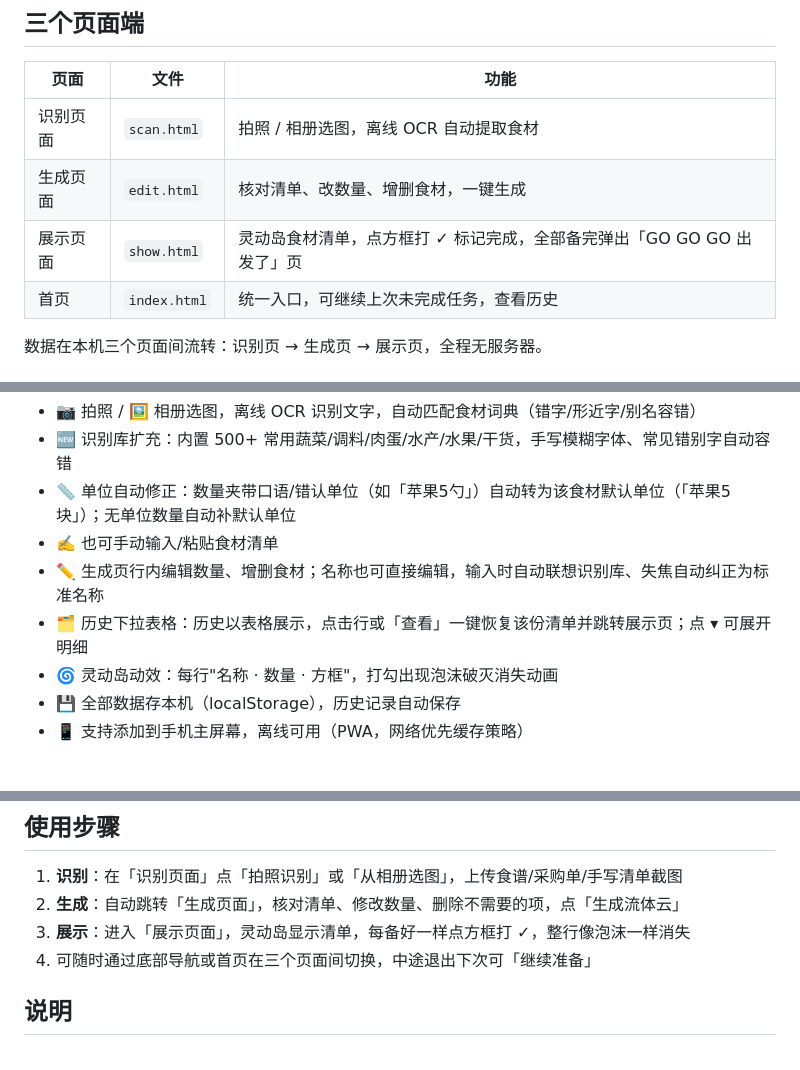
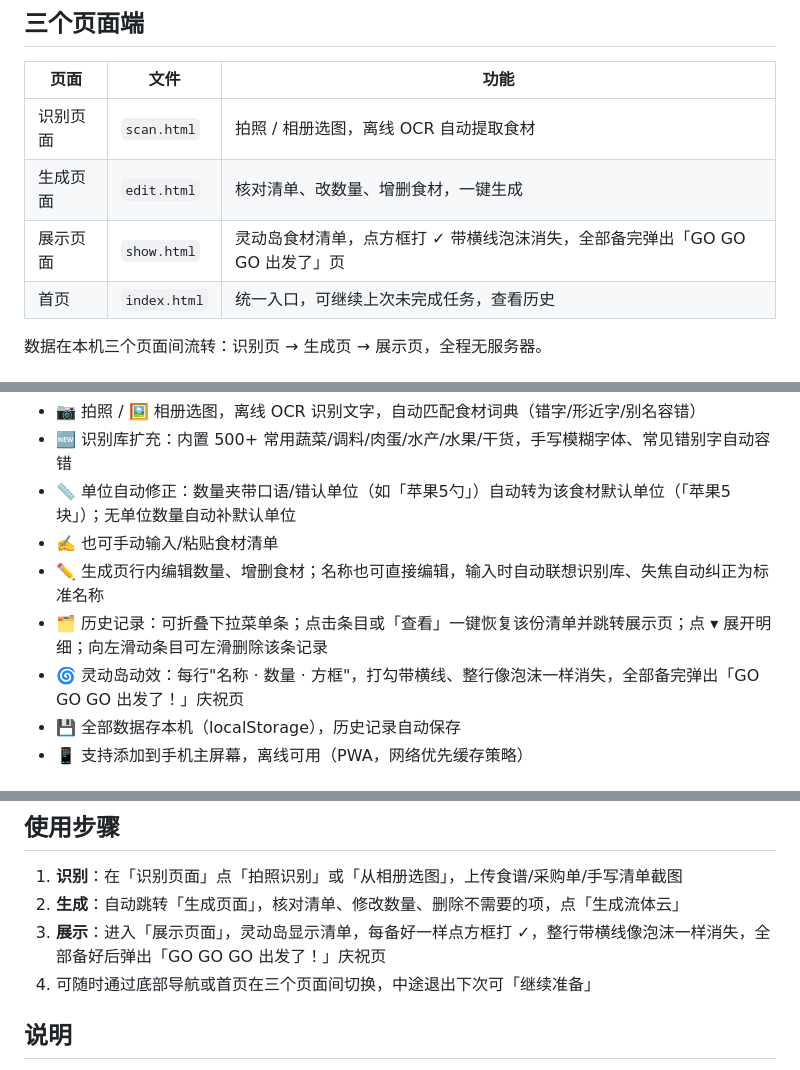
Before and after one commit to RCS1314/shicai-cloud, a Markdown page: README.md, 3 parts joined by grey strips. GitHub-like rendering.

Commit message:
v8: 历史左滑删除修复 + 打勾恢复泡沫横线消失特效

```diff
--- a/README.md
+++ b/README.md
@@ -7,7 +7,7 @@
 |------|------|------|
 | 识别页面 | `scan.html` | 拍照 / 相册选图，离线 OCR 自动提取食材 |
 | 生成页面 | `edit.html` | 核对清单、改数量、增删食材，一键生成 |
-| 展示页面 | `show.html` | 灵动岛食材清单，点方框打 ✓ 标记完成，全部备完弹出「GO GO GO 出发了」页 |
+| 展示页面 | `show.html` | 灵动岛食材清单，点方框打 ✓ 带横线泡沫消失，全部备完弹出「GO GO GO 出发了」页 |
 | 首页 | `index.html` | 统一入口，可继续上次未完成任务，查看历史 |
 
 数据在本机三个页面间流转：识别页 → 生成页 → 展示页，全程无服务器。
@@ -18,8 +18,8 @@
 - 📏 单位自动修正：数量夹带口语/错认单位（如「苹果5勺」）自动转为该食材默认单位（「苹果5块」）；无单位数量自动补默认单位
 - ✍️ 也可手动输入/粘贴食材清单
 - ✏️ 生成页行内编辑数量、增删食材；名称也可直接编辑，输入时自动联想识别库、失焦自动纠正为标准名称
-- 🗂️ 历史下拉表格：历史以表格展示，点击行或「查看」一键恢复该份清单并跳转展示页；点 ▾ 可展开明细
-- 🌀 灵动岛动效：每行"名称 · 数量 · 方框"，打勾出现泡沫破灭消失动画
+- 🗂️ 历史记录：可折叠下拉菜单条；点击条目或「查看」一键恢复该份清单并跳转展示页；点 ▾ 展开明细；向左滑动条目可左滑删除该条记录
+- 🌀 灵动岛动效：每行"名称 · 数量 · 方框"，打勾带横线、整行像泡沫一样消失，全部备完弹出「GO GO GO 出发了！」庆祝页
 - 💾 全部数据存本机（localStorage），历史记录自动保存
 - 📱 支持添加到手机主屏幕，离线可用（PWA，网络优先缓存策略）
 
@@ -62,7 +62,7 @@ python3 -m http.server 8899
 ## 使用步骤
 1. **识别**：在「识别页面」点「拍照识别」或「从相册选图」，上传食谱/采购单/手写清单截图
 2. **生成**：自动跳转「生成页面」，核对清单、修改数量、删除不需要的项，点「生成流体云」
-3. **展示**：进入「展示页面」，灵动岛显示清单，每备好一样点方框打 ✓，整行像泡沫一样消失
+3. **展示**：进入「展示页面」，灵动岛显示清单，每备好一样点方框打 ✓，整行带横线像泡沫一样消失，全部备好后弹出「GO GO GO 出发了！」庆祝页
 4. 可随时通过底部导航或首页在三个页面间切换，中途退出下次可「继续准备」
 
 ## 说明
```
